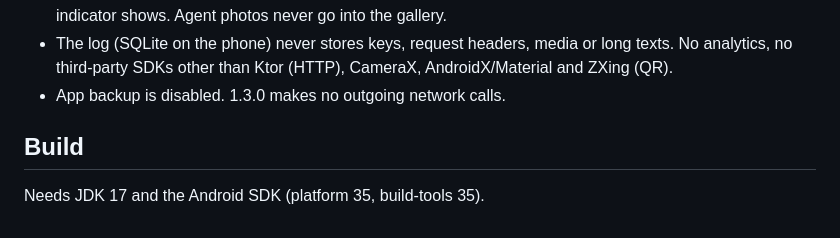
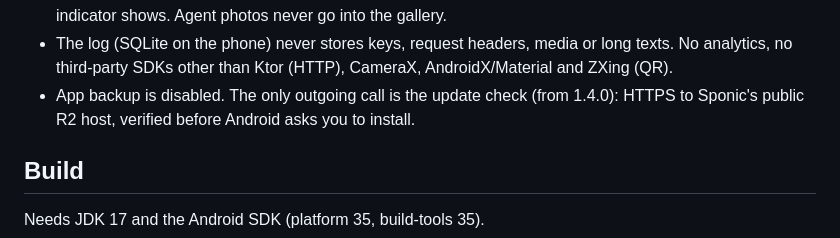
Before and after one commit to sponicgarden/bridgit, a Markdown page: README.md, the part around the change. Drawn GitHub-style.

Commit message:
Spec 1.4.0: D21 app updates via public R2 (12.14, UPD-01..08), P1b row is 1.4.0 with updates and new icon, SEC-16, Appendix D/E
Co-Authored-By: Claude Opus 5.5 <noreply@anthropic.com>

```diff
--- a/README.md
+++ b/README.md
@@ -107,7 +107,8 @@ The log setting **Agents can read: all entries / only their own** (Settings
 - The log (SQLite on the phone) never stores keys, request headers, media or
   long texts. No analytics, no third-party SDKs other than Ktor (HTTP),
   CameraX, AndroidX/Material and ZXing (QR).
-- App backup is disabled. 1.3.0 makes no outgoing network calls.
+- App backup is disabled. The only outgoing call is the update check (from 1.4.0): HTTPS to
+  Sponic's public R2 host, verified before Android asks you to install.
 
 ## Build
 
```
Also changed, not shown: docs/bridget-spec-v2.md (+47 -3 lines).
